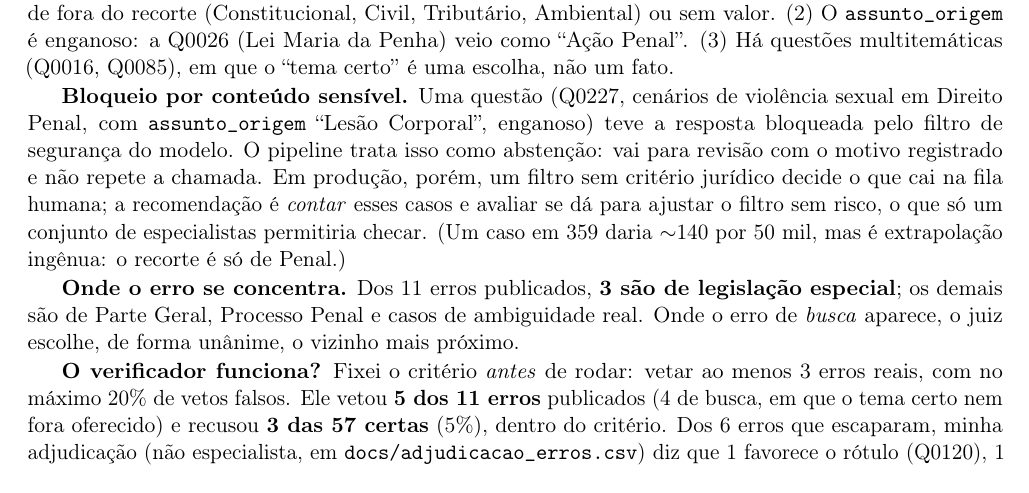
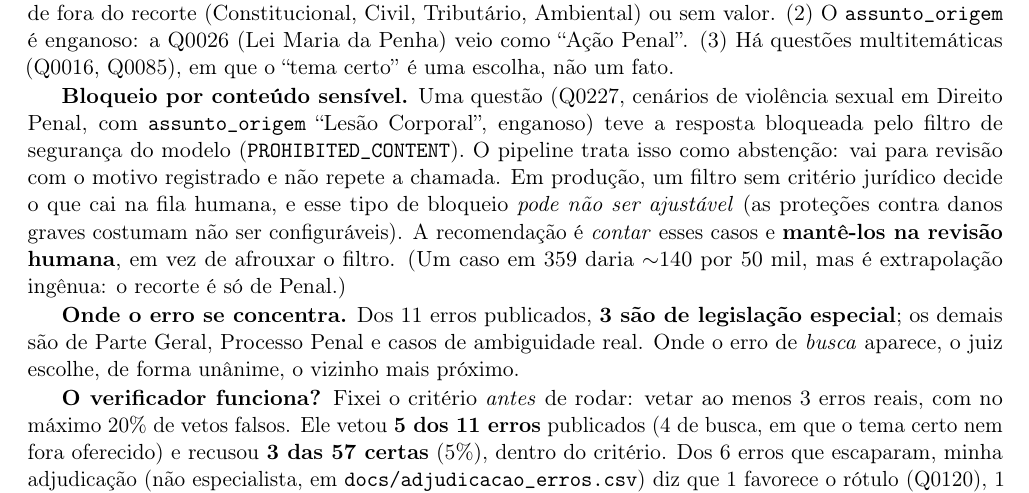
Before and after one commit to leo-vitor/case-vicio-classificacao-topicos, a LaTeX document (report/relatorio.tex): part of page 2 of 5, cut so that both start at the same text. Compiled offline with pdfLaTeX.

Commit message:
README/relatório: corrige previsão, ordem real do pipeline e reprodutibilidade
- README: previsão 0,86 (0,74 a 0,94) no quadro de abertura e na linha do
  previsao.txt; o 0,90 fica explícito como concordância observada, não previsão
- README: tabela de passos trocada pela ordem real (juiz/decide iterados com
  expandir_fora e fallback_arvore; cp publicacao_congelada antes do verificador)
- README: 'reproduzir sem API' agora inclui src.clean (o decide usa
  questoes_limpas.csv, que não é versionado) + tabela de artefatos
- README: A/B do Opus marcado como 'quase fora da amostra' (não 'out-of-sample')
- relatório: bloqueio PROHIBITED_CONTENT pode não ser ajustável; contar os casos
  e mantê-los na revisão humana

```diff
--- a/report/relatorio.tex
+++ b/report/relatorio.tex
@@ -167,11 +167,13 @@ questões vêm de fora do recorte (Constitucional, Civil, Tributário, Ambiental
 
 \bd{Bloqueio por conteúdo sensível.} Uma questão (Q0227, cenários de violência sexual em Direito
 Penal, com \texttt{assunto\_origem} ``Lesão Corporal'', enganoso) teve a resposta bloqueada pelo
-filtro de segurança do modelo. O pipeline trata isso como abstenção: vai para revisão com o
-motivo registrado e não repete a chamada. Em produção, porém, um filtro sem critério jurídico
-decide o que cai na fila humana; a recomendação é \emph{contar} esses casos e avaliar se dá para
-ajustar o filtro sem risco, o que só um conjunto de especialistas permitiria checar. (Um caso em
-359 daria $\sim$140 por 50 mil, mas é extrapolação ingênua: o recorte é só de Penal.)
+filtro de segurança do modelo (\texttt{PROHIBITED\_CONTENT}). O pipeline trata isso como
+abstenção: vai para revisão com o motivo registrado e não repete a chamada. Em produção, um
+filtro sem critério jurídico decide o que cai na fila humana, e esse tipo de bloqueio
+\emph{pode não ser ajustável} (as proteções contra danos graves costumam não ser configuráveis).
+A recomendação é \emph{contar} esses casos e \textbf{mantê-los na revisão humana}, em vez de
+afrouxar o filtro. (Um caso em 359 daria $\sim$140 por 50 mil, mas é extrapolação ingênua: o
+recorte é só de Penal.)
 
 \bd{Onde o erro se concentra.} Dos 11 erros publicados, \textbf{3 são de legislação especial};
 os demais são de Parte Geral, Processo Penal e casos de ambiguidade real. Onde o erro de
```
Also changed, not shown: README.md, report/relatorio.pdf.
